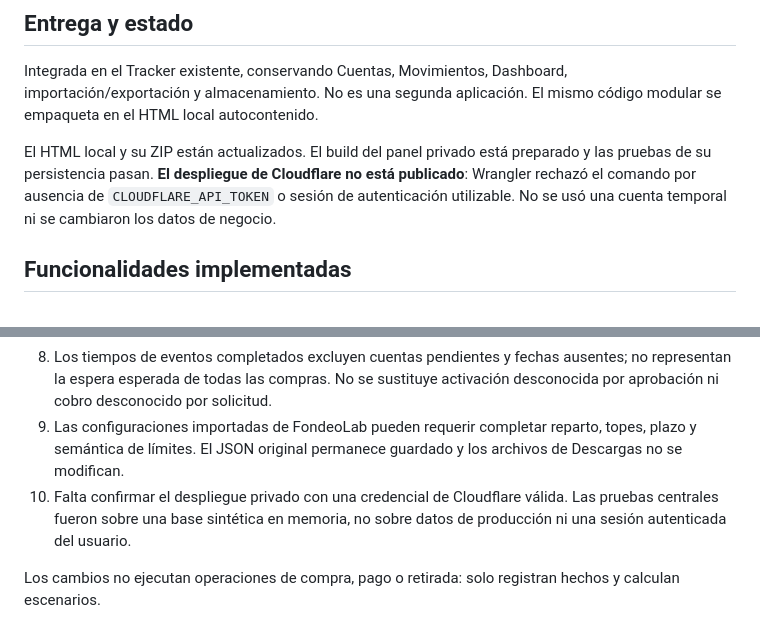
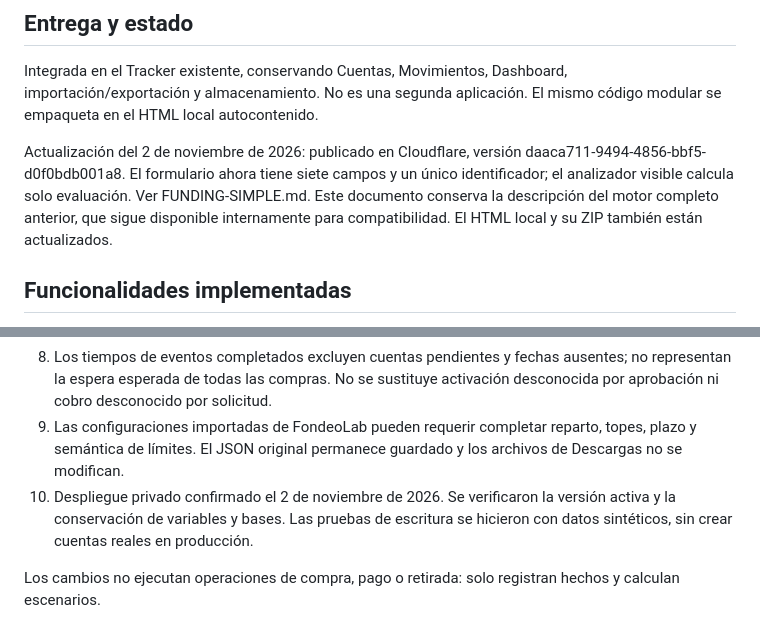
Before and after one commit to FamisAND/apps, a Markdown page: cloudflare/FUNDING-ANALYZER.md, 2 parts joined by grey strips. Drawn GitHub-style.

```diff
--- a/cloudflare/FUNDING-ANALYZER.md
+++ b/cloudflare/FUNDING-ANALYZER.md
@@ -4,7 +4,7 @@
 
 Integrada en el Tracker existente, conservando Cuentas, Movimientos, Dashboard, importación/exportación y almacenamiento. No es una segunda aplicación. El mismo código modular se empaqueta en el HTML local autocontenido.
 
-El HTML local y su ZIP están actualizados. El build del panel privado está preparado y las pruebas de su persistencia pasan. **El despliegue de Cloudflare no está publicado**: Wrangler rechazó el comando por ausencia de `CLOUDFLARE_API_TOKEN` o sesión de autenticación utilizable. No se usó una cuenta temporal ni se cambiaron los datos de negocio.
+Actualización del 2 de noviembre de 2026: publicado en Cloudflare, versión daaca711-9494-4856-bbf5-d0f0bdb001a8. El formulario ahora tiene siete campos y un único identificador; el analizador visible calcula solo evaluación. Ver FUNDING-SIMPLE.md. Este documento conserva la descripción del motor completo anterior, que sigue disponible internamente para compatibilidad. El HTML local y su ZIP también están actualizados.
 
 ## Funcionalidades implementadas
 
@@ -85,6 +85,6 @@ Para la rentabilidad:
 7. Los gastos generales sin cuenta se mantienen en el Dashboard, pero se muestran como no asignados en cohortes. No se reparten arbitrariamente. Las comisiones ya descontadas del neto son informativas.
 8. Los tiempos de eventos completados excluyen cuentas pendientes y fechas ausentes; no representan la espera esperada de todas las compras. No se sustituye activación desconocida por aprobación ni cobro desconocido por solicitud.
 9. Las configuraciones importadas de FondeoLab pueden requerir completar reparto, topes, plazo y semántica de límites. El JSON original permanece guardado y los archivos de Descargas no se modifican.
-10. Falta confirmar el despliegue privado con una credencial de Cloudflare válida. Las pruebas centrales fueron sobre una base sintética en memoria, no sobre datos de producción ni una sesión autenticada del usuario.
+10. Despliegue privado confirmado el 2 de noviembre de 2026. Se verificaron la versión activa y la conservación de variables y bases. Las pruebas de escritura se hicieron con datos sintéticos, sin crear cuentas reales en producción.
 
 Los cambios no ejecutan operaciones de compra, pago o retirada: solo registran hechos y calculan escenarios.
```
Also changed, not shown: cloudflare/FUNDING-ANALYTICS.md (+3 -3 lines), cloudflare/FUNDING-SIMPLE.md (added, +51 -0 lines).
